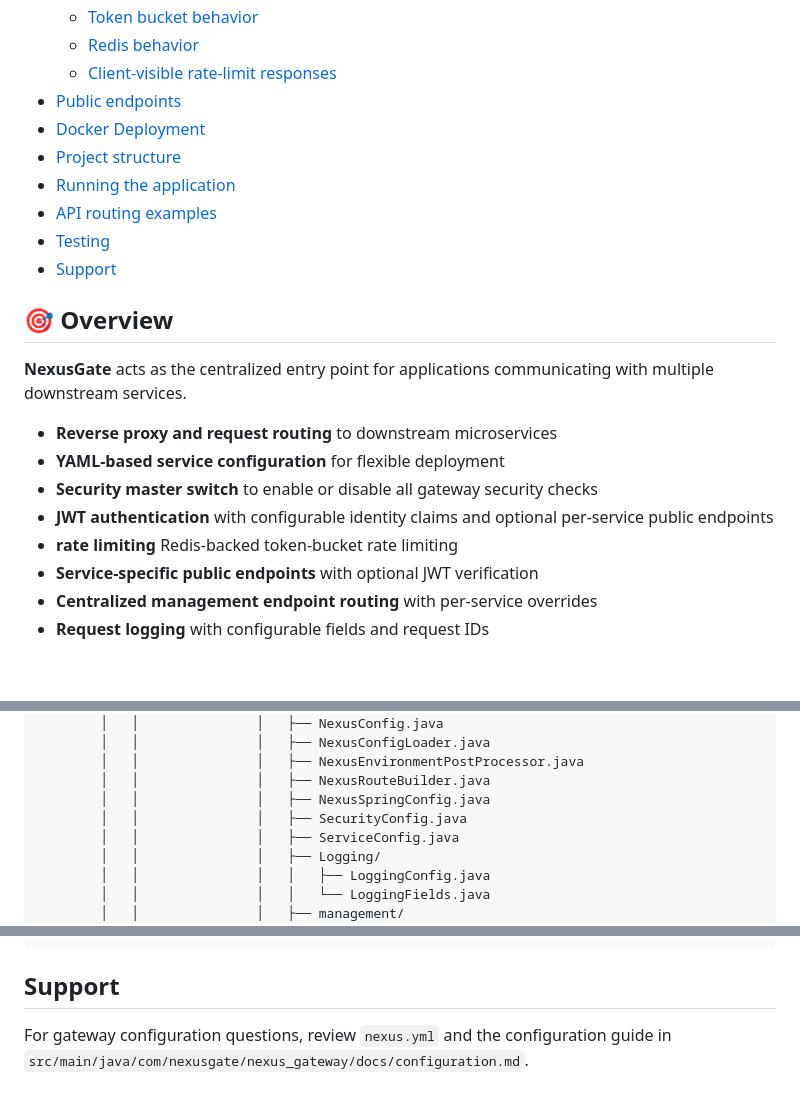
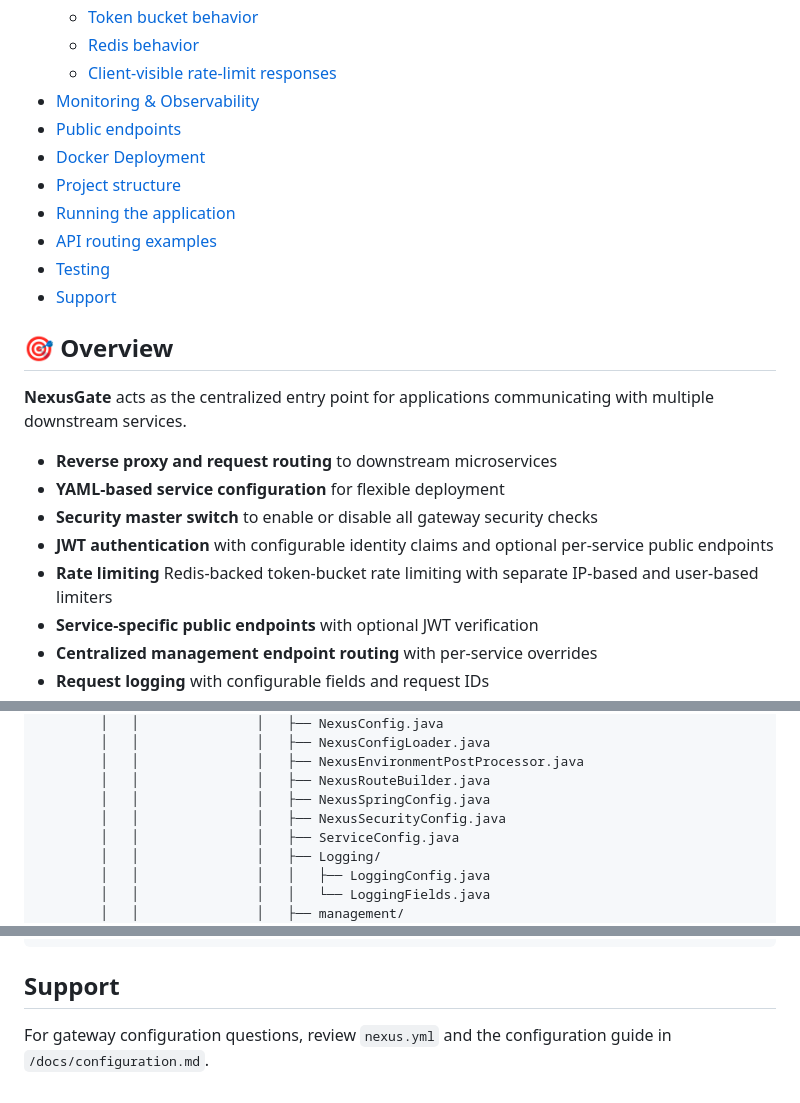
Before and after one commit to ByteGitAccnt/NexusGate, a Markdown page: README.md, 3 parts joined by grey strips. Rendered like a GitHub page; blank space fills up the shorter version.

```diff
--- a/README.md
+++ b/README.md
@@ -30,6 +31,7 @@ Designed for developers, small teams, and personal projects, NexusGate provides
   - [Token bucket behavior](#token-bucket-behavior)
   - [Redis behavior](#redis-behavior)
   - [Client-visible rate-limit responses](#client-visible-rate-limit-responses)
+- [Monitoring & Observability](#Monitoring-and-Observability)
 - [Public endpoints](#public-endpoints)
 - [Docker Deployment](#docker-deployment)
 - [Project structure](#project-structure)
@@ -41,11 +43,12 @@ Designed for developers, small teams, and personal projects, NexusGate provides
 ## 🎯 Overview
 
 **NexusGate** acts as the centralized entry point for applications communicating with multiple downstream services.
+
 - **Reverse proxy and request routing** to downstream microservices
 - **YAML-based service configuration** for flexible deployment
 - **Security master switch** to enable or disable all gateway security checks
 - **JWT authentication** with configurable identity claims and optional per-service public endpoints
-- **rate limiting** Redis-backed token-bucket rate limiting
+- **Rate limiting** Redis-backed token-bucket rate limiting with separate IP-based and user-based limiters
 - **Service-specific public endpoints** with optional JWT verification
 - **Centralized management endpoint routing** with per-service overrides
 - **Request logging** with configurable fields and request IDs
@@ -554,7 +599,7 @@ Directory structure:
         │   │               │   ├── NexusEnvironmentPostProcessor.java
         │   │               │   ├── NexusRouteBuilder.java
         │   │               │   ├── NexusSpringConfig.java
-        │   │               │   ├── SecurityConfig.java
+        │   │               │   ├── NexusSecurityConfig.java
         │   │               │   ├── ServiceConfig.java
         │   │               │   ├── Logging/
         │   │               │   │   ├── LoggingConfig.java
@@ -627,4 +672,4 @@ The actual downstream target depends on the `url` and `path` values in `nexus.ym
 
 ## Support
 
-For gateway configuration questions, review `nexus.yml` and the configuration guide in `src/main/java/com/nexusgate/nexus_gateway/docs/configuration.md`.
+For gateway configuration questions, review `nexus.yml` and the configuration guide in `/docs/configuration.md`.
```
Also changed, not shown: other parts of README.md (+61 -18 lines), docs/configuration.md (+44 -44 lines), docs/images/monitoring_dashboard.png (added), 5 other files.
